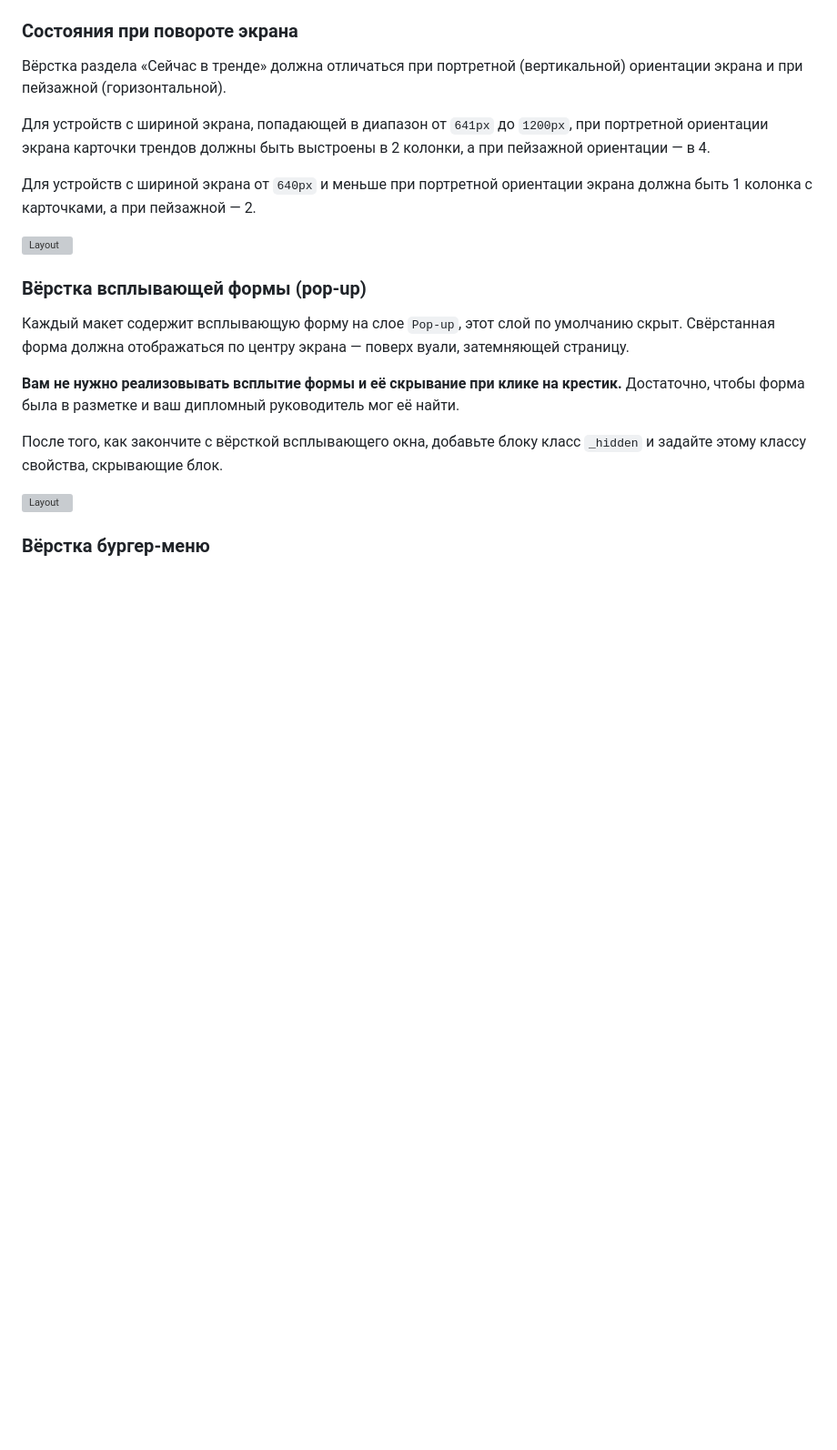
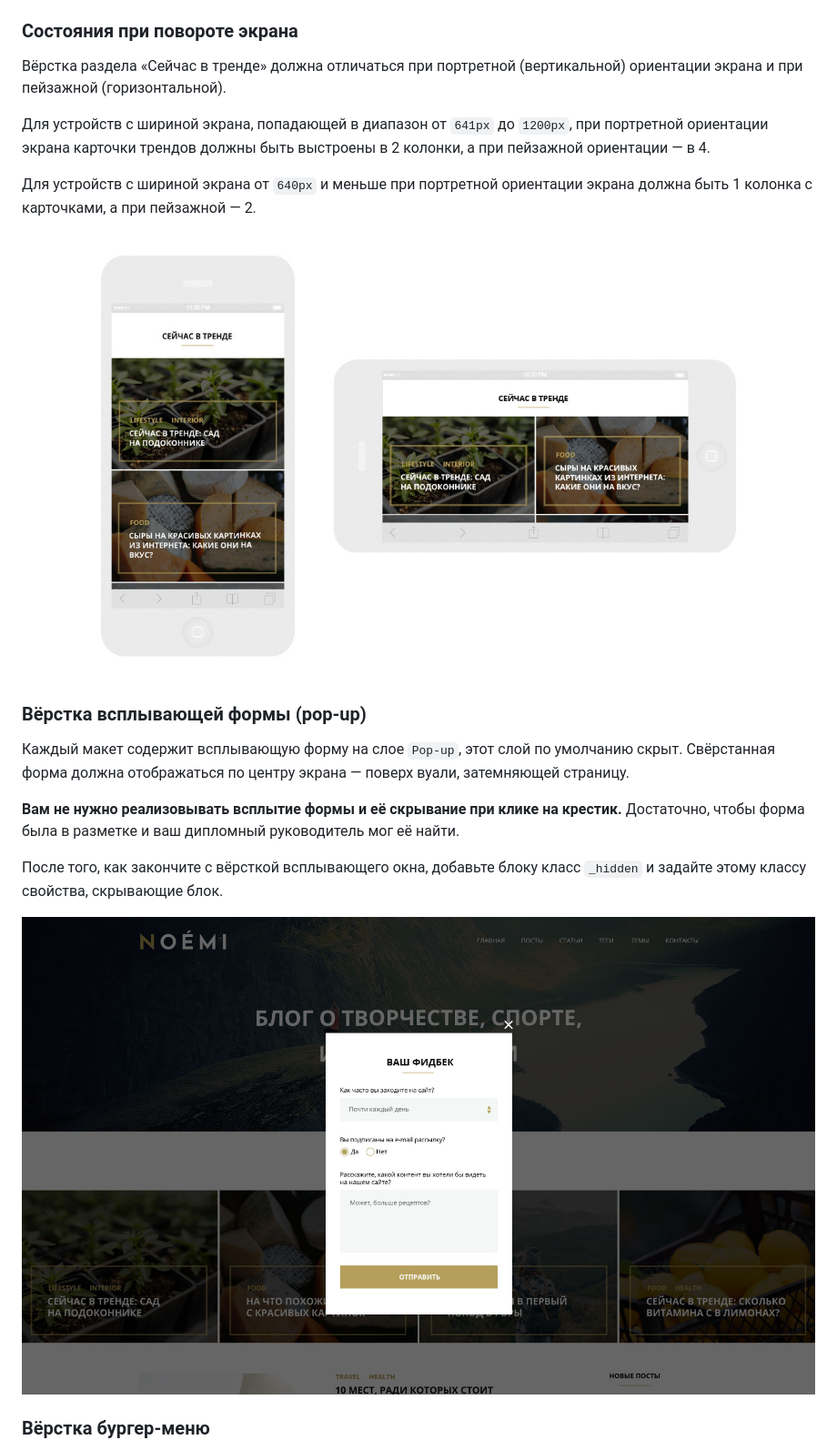
Before and after one commit to Ibragim066/Diplom-Netology, a Markdown page: README.md, the part around the change. Shown: that part at 91% size. Rendered like a GitHub page; pictures changed too: images/NOEMI_mq_desktop_popup.jpg (added), images/rotation.jpg (added); blank space fills up the shorter version; grey boxes are pictures that could not be loaded.

Commit message:
add images

```diff
--- a/README.md
+++ b/README.md
@@ -96,7 +96,7 @@
 
 Для устройств с шириной экрана от `640px` и меньше при портретной ориентации экрана должна быть 1 колонка с карточками, а при пейзажной — 2.
 
-![Layout](img/rotation.jpg)
+![Layout](images/rotation.jpg)
 
 ### Вёрстка всплывающей формы (pop-up)
 Каждый макет содержит всплывающую форму на слое `Pop-up`, этот слой по умолчанию скрыт. Свёрстанная форма должна отображаться по центру экрана — поверх вуали, затемняющей страницу.
@@ -105,7 +105,7 @@
 
 После того, как закончите с вёрсткой всплывающего окна, добавьте блоку класс `_hidden` и задайте этому классу свойства, скрывающие блок.
 
-![Layout](sources/NOEMI_mq_desktop_popup.jpg)
+![Layout](images/NOEMI_mq_desktop_popup.jpg)
 
 ### Вёрстка бургер-меню
 **Вам не нужно реализовывать сворачивание и разворачивание бургер-меню при клике на иконку**. В зависимости от макета должна быть видима либо иконка, либо меню.
```
